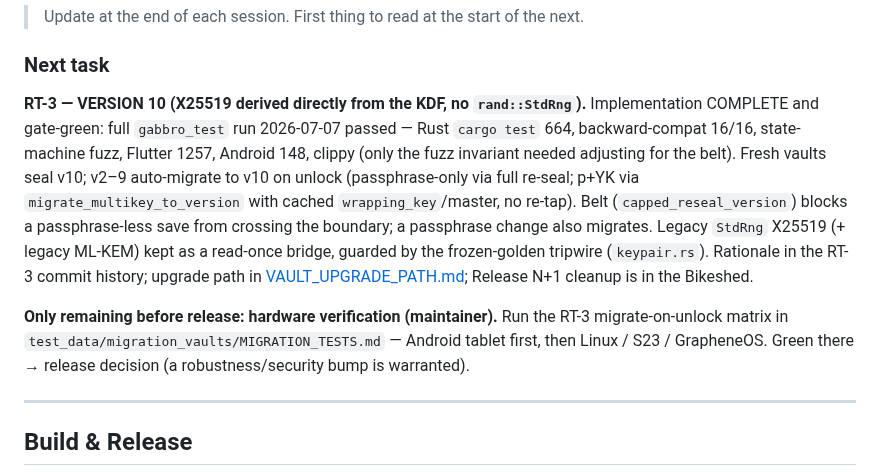
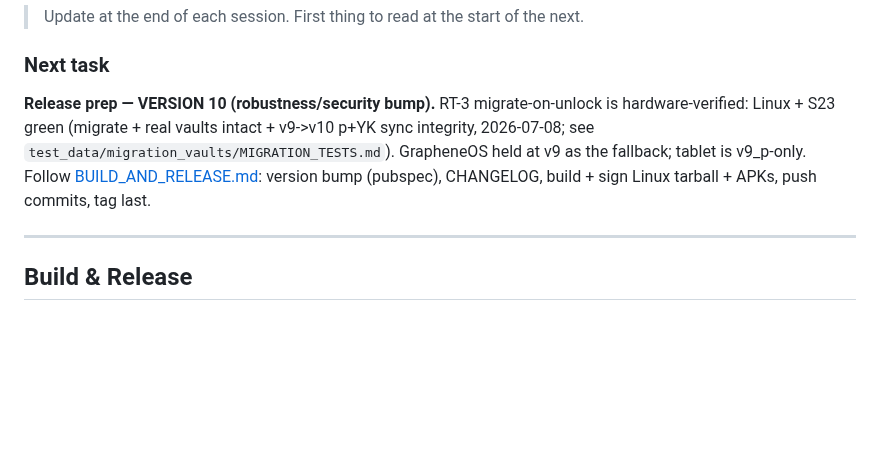
Before and after one commit to gabbro-foss/gabbro, a Markdown page: docs/ARCHITECTURE.md, the part around the change. GitHub-like rendering; blank space fills up the shorter version.

Commit message:
docs: set Current Focus next task to release prep
Co-Authored-By: Claude Opus 4.8 (1M context) <noreply@anthropic.com>

```diff
--- a/docs/ARCHITECTURE.md
+++ b/docs/ARCHITECTURE.md
@@ -95,20 +95,12 @@ an empty registry and never reaches a real vault. Mirrors `rust/tests/fixtures/`
 
 ### Next task
 
-**RT-3 — VERSION 10 (X25519 derived directly from the KDF, no `rand::StdRng`).** Implementation
-COMPLETE and gate-green: full `gabbro_test` run 2026-07-07 passed — Rust `cargo test` 664,
-backward-compat 16/16, state-machine fuzz, Flutter 1257, Android 148, clippy (only the fuzz invariant
-needed adjusting for the belt). Fresh vaults seal v10; v2–9 auto-migrate to v10 on unlock
-(passphrase-only via full re-seal; p+YK via `migrate_multikey_to_version` with cached
-`wrapping_key`/master, no re-tap). Belt (`capped_reseal_version`) blocks a passphrase-less save from
-crossing the boundary; a passphrase change also migrates. Legacy `StdRng` X25519 (+ legacy ML-KEM) kept
-as a read-once bridge, guarded by the frozen-golden tripwire (`keypair.rs`). Rationale in the RT-3
-commit history; upgrade path in [VAULT_UPGRADE_PATH.md](VAULT_UPGRADE_PATH.md); Release N+1 cleanup is
-in the Bikeshed.
-
-**Only remaining before release: hardware verification (maintainer).** Run the RT-3 migrate-on-unlock matrix
-in `test_data/migration_vaults/MIGRATION_TESTS.md` — Android tablet first, then Linux / S23 /
-GrapheneOS. Green there → release decision (a robustness/security bump is warranted).
+**Release prep — VERSION 10 (robustness/security bump).** RT-3 migrate-on-unlock is
+hardware-verified: Linux + S23 green (migrate + real vaults intact + v9->v10 p+YK sync
+integrity, 2026-07-08; see `test_data/migration_vaults/MIGRATION_TESTS.md`). GrapheneOS held
+at v9 as the fallback; tablet is v9_p-only. Follow
+[BUILD_AND_RELEASE.md](BUILD_AND_RELEASE.md): version bump (pubspec), CHANGELOG, build + sign
+Linux tarball + APKs, push commits, tag last.
 
 ---
 
```
